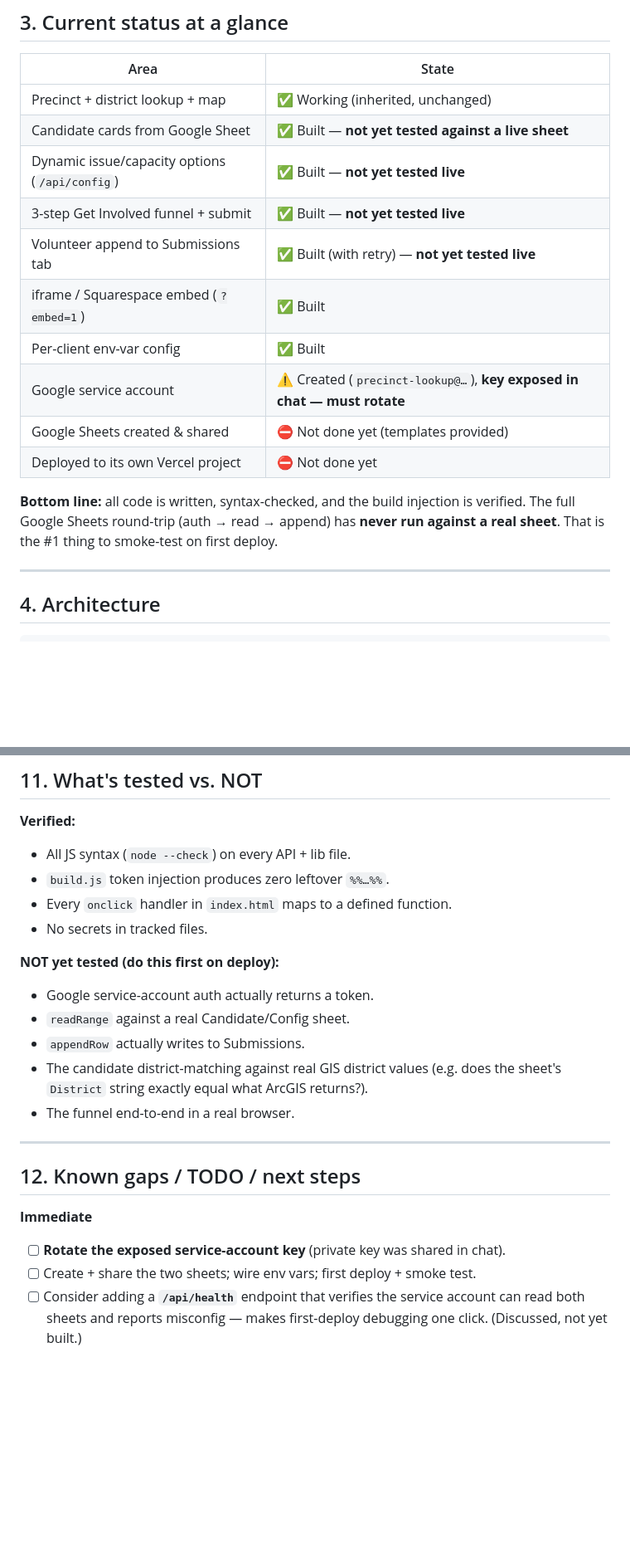
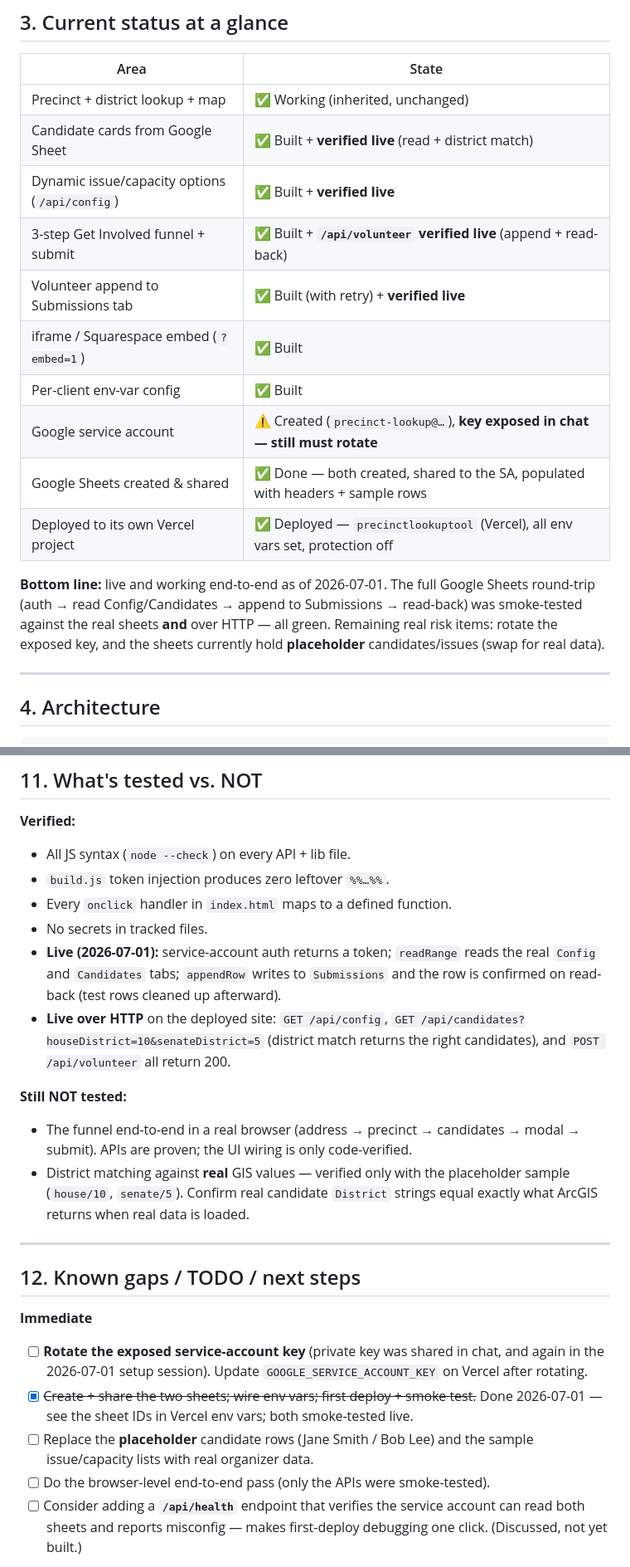
Before and after one commit to CatAuditor/precinctlookuptool, a Markdown page: HANDOFF.md, 2 parts joined by grey strips. Shown at 83% size. GitHub-like rendering; blank space fills up the shorter version.

Commit message:
Update HANDOFF: deployed + Sheets round-trip verified live
Both Google Sheets created/shared/populated, all Vercel env vars set,
deployment protection off. Auth→read→append smoke-tested against the real
sheets and over HTTP (config/candidates/volunteer all 200). Remaining:
rotate the exposed key, swap placeholder data, browser-level E2E pass.

Co-Authored-By: Claude Opus 4.8 <noreply@anthropic.com>

```diff
--- a/HANDOFF.md
+++ b/HANDOFF.md
@@ -60,19 +60,21 @@ runtime dependencies** (the Sheets OAuth JWT is signed with Node's built-in
 | Area | State |
 |---|---|
 | Precinct + district lookup + map | ✅ Working (inherited, unchanged) |
-| Candidate cards from Google Sheet | ✅ Built — **not yet tested against a live sheet** |
-| Dynamic issue/capacity options (`/api/config`) | ✅ Built — **not yet tested live** |
-| 3-step Get Involved funnel + submit | ✅ Built — **not yet tested live** |
-| Volunteer append to Submissions tab | ✅ Built (with retry) — **not yet tested live** |
+| Candidate cards from Google Sheet | ✅ Built + **verified live** (read + district match) |
+| Dynamic issue/capacity options (`/api/config`) | ✅ Built + **verified live** |
+| 3-step Get Involved funnel + submit | ✅ Built + **`/api/volunteer` verified live** (append + read-back) |
+| Volunteer append to Submissions tab | ✅ Built (with retry) + **verified live** |
 | iframe / Squarespace embed (`?embed=1`) | ✅ Built |
 | Per-client env-var config | ✅ Built |
-| Google service account | ⚠️ Created (`precinct-lookup@…`), **key exposed in chat — must rotate** |
-| Google Sheets created & shared | ⛔ Not done yet (templates provided) |
-| Deployed to its own Vercel project | ⛔ Not done yet |
+| Google service account | ⚠️ Created (`precinct-lookup@…`), **key exposed in chat — still must rotate** |
+| Google Sheets created & shared | ✅ Done — both created, shared to the SA, populated with headers + sample rows |
+| Deployed to its own Vercel project | ✅ Deployed — `precinctlookuptool` (Vercel), all env vars set, protection off |
 
-**Bottom line:** all code is written, syntax-checked, and the build injection is
-verified. The full Google Sheets round-trip (auth → read → append) has **never
-run against a real sheet**. That is the #1 thing to smoke-test on first deploy.
+**Bottom line:** live and working end-to-end as of 2026-07-01. The full Google
+Sheets round-trip (auth → read Config/Candidates → append to Submissions →
+read-back) was smoke-tested against the real sheets **and** over HTTP — all
+green. Remaining real risk items: rotate the exposed key, and the sheets
+currently hold **placeholder** candidates/issues (swap for real data).
 
 ---
 
@@ -241,22 +252,33 @@ No code changes required. Keep it that way — resist hardcoding client specific
 - `build.js` token injection produces zero leftover `%%…%%`.
 - Every `onclick` handler in `index.html` maps to a defined function.
 - No secrets in tracked files.
+- **Live (2026-07-01):** service-account auth returns a token; `readRange` reads
+  the real `Config` and `Candidates` tabs; `appendRow` writes to `Submissions`
+  and the row is confirmed on read-back (test rows cleaned up afterward).
+- **Live over HTTP** on the deployed site: `GET /api/config`, `GET
+  /api/candidates?houseDistrict=10&senateDistrict=5` (district match returns the
+  right candidates), and `POST /api/volunteer` all return 200.
 
-**NOT yet tested (do this first on deploy):**
-- Google service-account auth actually returns a token.
-- `readRange` against a real Candidate/Config sheet.
-- `appendRow` actually writes to Submissions.
-- The candidate district-matching against real GIS district values (e.g. does
-  the sheet's `District` string exactly equal what ArcGIS returns?).
-- The funnel end-to-end in a real browser.
+**Still NOT tested:**
+- The funnel end-to-end in a real browser (address → precinct → candidates →
+  modal → submit). APIs are proven; the UI wiring is only code-verified.
+- District matching against **real** GIS values — verified only with the
+  placeholder sample (`house/10`, `senate/5`). Confirm real candidate `District`
+  strings equal exactly what ArcGIS returns when real data is loaded.
 
 ---
 
 ## 12. Known gaps / TODO / next steps
 
 **Immediate**
-- [ ] **Rotate the exposed service-account key** (private key was shared in chat).
-- [ ] Create + share the two sheets; wire env vars; first deploy + smoke test.
+- [ ] **Rotate the exposed service-account key** (private key was shared in chat,
+      and again in the 2026-07-01 setup session). Update `GOOGLE_SERVICE_ACCOUNT_KEY`
+      on Vercel after rotating.
+- [x] ~~Create + share the two sheets; wire env vars; first deploy + smoke test.~~
+      Done 2026-07-01 — see the sheet IDs in Vercel env vars; both smoke-tested live.
+- [ ] Replace the **placeholder** candidate rows (Jane Smith / Bob Lee) and the
+      sample issue/capacity lists with real organizer data.
+- [ ] Do the browser-level end-to-end pass (only the APIs were smoke-tested).
 - [ ] Consider adding a **`/api/health`** endpoint that verifies the service
       account can read both sheets and reports misconfig — makes first-deploy
       debugging one click. (Discussed, not yet built.)
```
Also changed, not shown: other parts of HANDOFF.md (+9 -0 lines).
